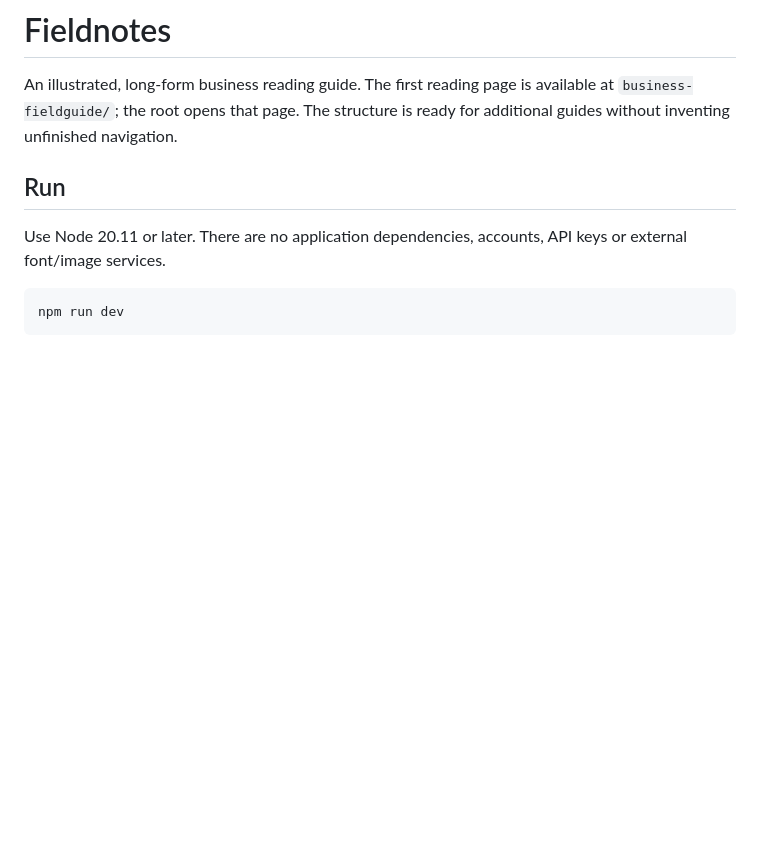
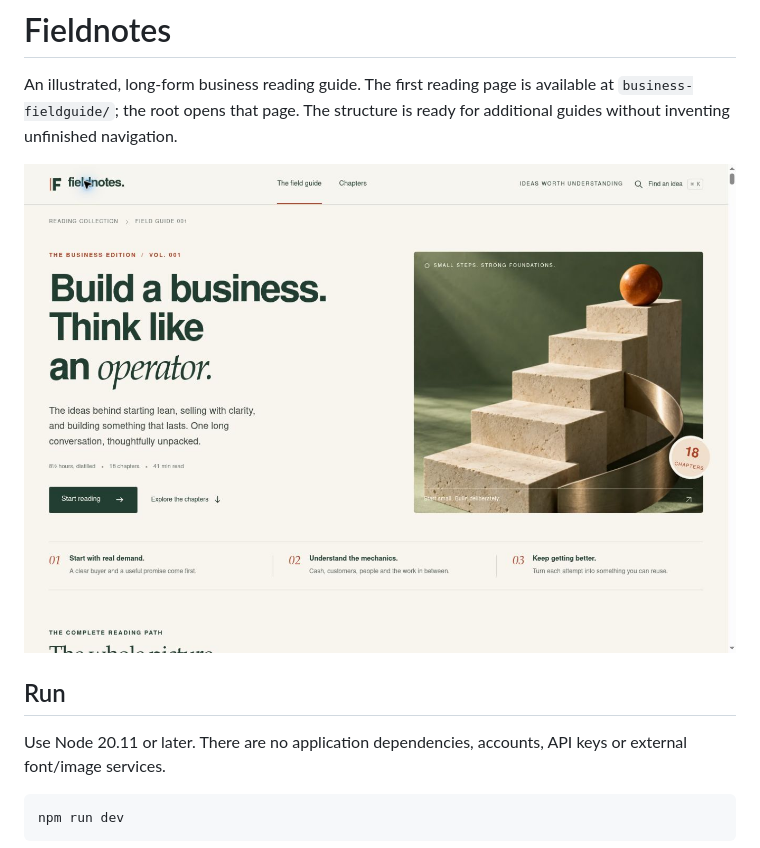
Before and after one commit to MatthewBodnar/hstlrsuniversity, a Markdown page: README.md, the part around the change. Rendered like a GitHub page; pictures changed too: docs/preview.jpg (added); blank space fills up the shorter version.

```diff
--- a/README.md
+++ b/README.md
@@ -1,6 +1,8 @@
 # Fieldnotes
 
 An illustrated, long-form business reading guide. The first reading page is available at `business-fieldguide/`; the root opens that page. The structure is ready for additional guides without inventing unfinished navigation.
+
+![Desktop reading preview](docs/preview.jpg)
 
 ## Run
 
```
Also changed, not shown: docs/VERIFICATION.md (added, +14 -0 lines), 3 other files.
